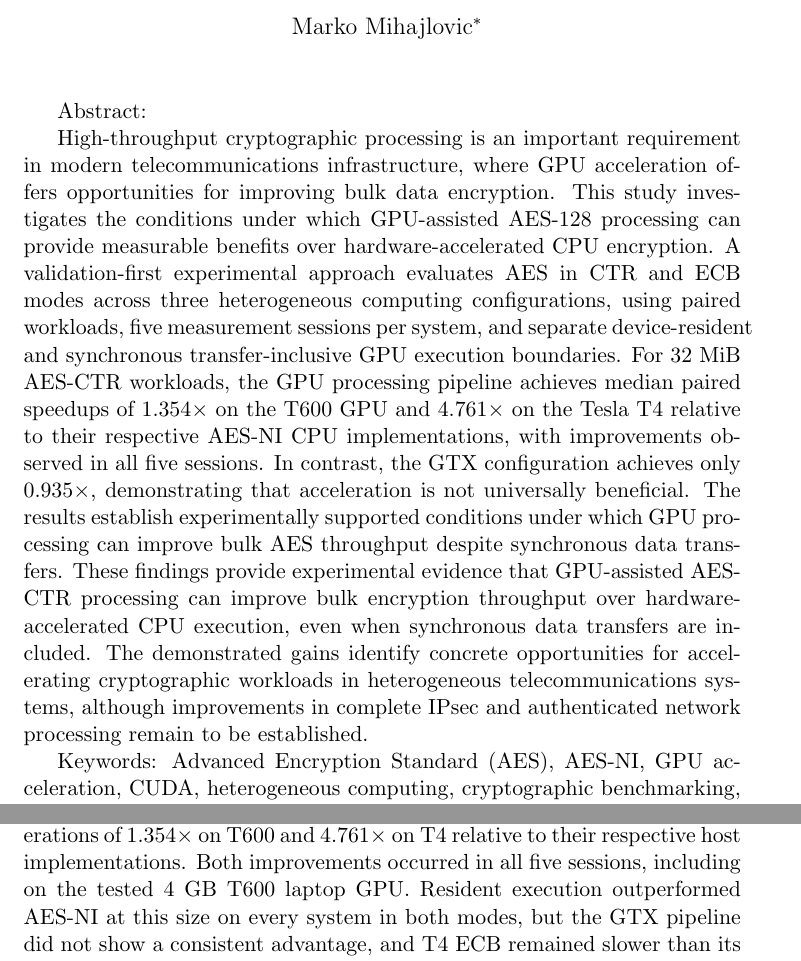
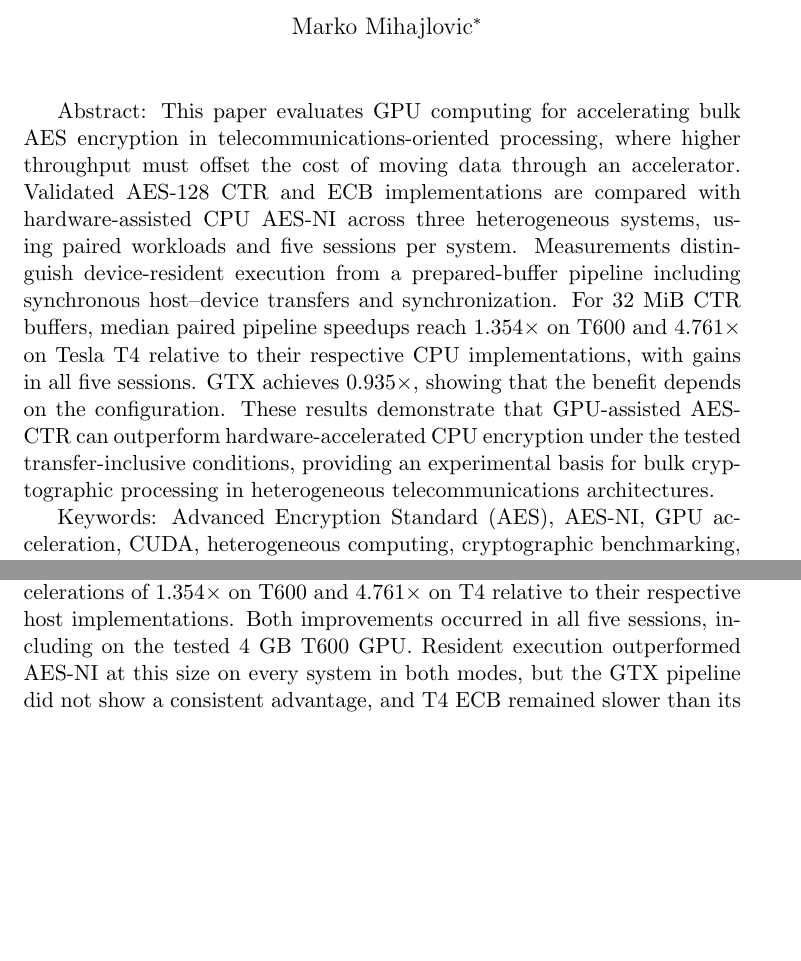
Before and after one commit to mihajlov39547/aes-retrospective, a LaTeX document (sjee/experimental/legacy/main_docx.tex, which reads sjee/content/06_conclusion.tex, sjee/content/abstract.tex): two parts of pages 1 and 19 of 20, joined at a grey line, cut so that both start at the same text, the shorter picture padded with empty space. Compiled offline with pdfLaTeX.

```diff
--- a/sjee/content/06_conclusion.tex
+++ b/sjee/content/06_conclusion.tex
@@ -8,7 +8,7 @@
 
 For 32~MiB AES-CTR buffers, the pipeline achieved median paired accelerations of $1.354\times$
 on T600 and $4.761\times$ on T4 relative to their respective host implementations. Both
-improvements occurred in all five sessions, including on the tested 4~GB T600 laptop GPU.
+improvements occurred in all five sessions, including on the tested 4~GB T600 GPU.
 Resident execution outperformed AES-NI at this size on every system in both modes, but the GTX
 pipeline did not show a consistent advantage, and T4 ECB remained slower than its CPU reference.
 Thus, a computational advantage survived data movement for selected CTR workloads, while the
--- a/sjee/content/abstract.tex
+++ b/sjee/content/abstract.tex
@@ -1,25 +1,12 @@
-
-High-throughput cryptographic processing is an important requirement in modern
-telecommunications infrastructure, where GPU acceleration offers opportunities
-for improving bulk data encryption. This study investigates the conditions
-under which GPU-assisted AES-128 processing can provide measurable benefits
-over hardware-accelerated CPU encryption. A validation-first experimental
-approach evaluates AES in CTR and ECB modes across three heterogeneous
-computing configurations, using paired workloads, five measurement sessions
-per system, and separate device-resident and synchronous transfer-inclusive
-GPU execution boundaries.
-For 32~MiB AES-CTR workloads, the GPU processing pipeline achieves median
-paired speedups of $1.354\times$ on the T600 GPU and $4.761\times$
-on the Tesla T4 relative to their respective AES-NI CPU implementations,
-with improvements observed in all five sessions. In contrast, the GTX
-configuration achieves only $0.935\times$, demonstrating that acceleration
-is not universally beneficial. The results establish experimentally
-supported conditions under which GPU processing can improve bulk AES
-throughput despite synchronous data transfers.
-These findings provide experimental evidence that GPU-assisted AES-CTR
-processing can improve bulk encryption throughput over hardware-accelerated
-CPU execution, even when synchronous data transfers are included. The
-demonstrated gains identify concrete opportunities for accelerating
-cryptographic workloads in heterogeneous telecommunications systems,
-although improvements in complete IPsec and authenticated network
-processing remain to be established.
+This paper evaluates GPU computing for accelerating bulk AES encryption in
+telecommunications-oriented processing, where higher throughput must offset the cost of moving
+data through an accelerator. Validated AES-128 CTR and ECB implementations are compared with
+hardware-assisted CPU AES-NI across three heterogeneous systems, using paired workloads and five
+sessions per system. Measurements distinguish device-resident execution from a prepared-buffer
+pipeline including synchronous host--device transfers and synchronization. For 32~MiB CTR
+buffers, median paired pipeline speedups reach $1.354\times$ on T600 and $4.761\times$ on Tesla
+T4 relative to their respective CPU implementations, with gains in all five sessions. GTX
+achieves $0.935\times$, showing that the benefit depends on the configuration. These results
+demonstrate that GPU-assisted AES-CTR can outperform hardware-accelerated CPU encryption under
+the tested transfer-inclusive conditions, providing an experimental basis for bulk cryptographic
+processing in heterogeneous telecommunications architectures.
```
Also changed, not shown: sjee/main.pdf.
